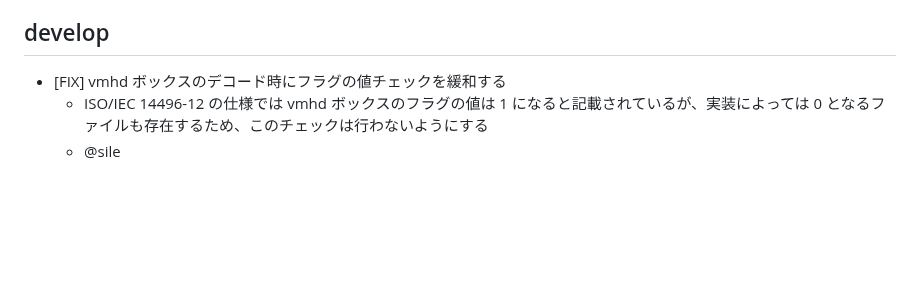
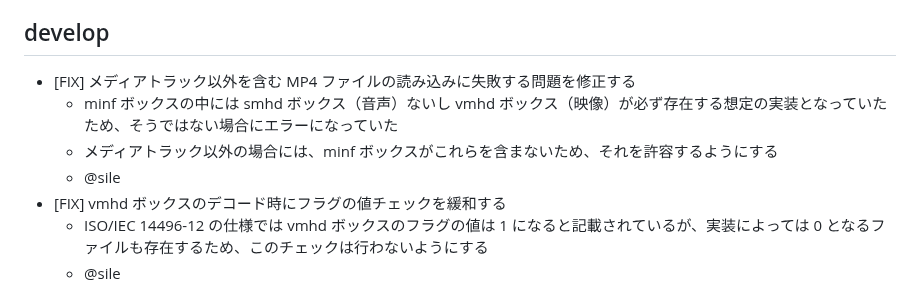
Before and after one commit to shiguredo/mp4-rust, a Markdown page: CHANGES.md, the part around the change. Drawn GitHub-style; blank space fills up the shorter version.

Commit message:
fix: メディアトラック以外を含むMP4ファイルの読み込み失敗を修正

```diff
--- a/CHANGES.md
+++ b/CHANGES.md
@@ -11,6 +11,10 @@
 
 ## develop
 
+- [FIX] メディアトラック以外を含む MP4 ファイルの読み込みに失敗する問題を修正する
+  - minf ボックスの中には smhd ボックス（音声）ないし vmhd ボックス（映像）が必ず存在する想定の実装となっていたため、そうではない場合にエラーになっていた
+  - メディアトラック以外の場合には、minf ボックスがこれらを含まないため、それを許容するようにする
+  - @sile
 - [FIX] vmhd ボックスのデコード時にフラグの値チェックを緩和する
   - ISO/IEC 14496-12 の仕様では vmhd ボックスのフラグの値は 1 になると記載されているが、実装によっては 0 となるファイルも存在するため、このチェックは行わないようにする
   - @sile
```
